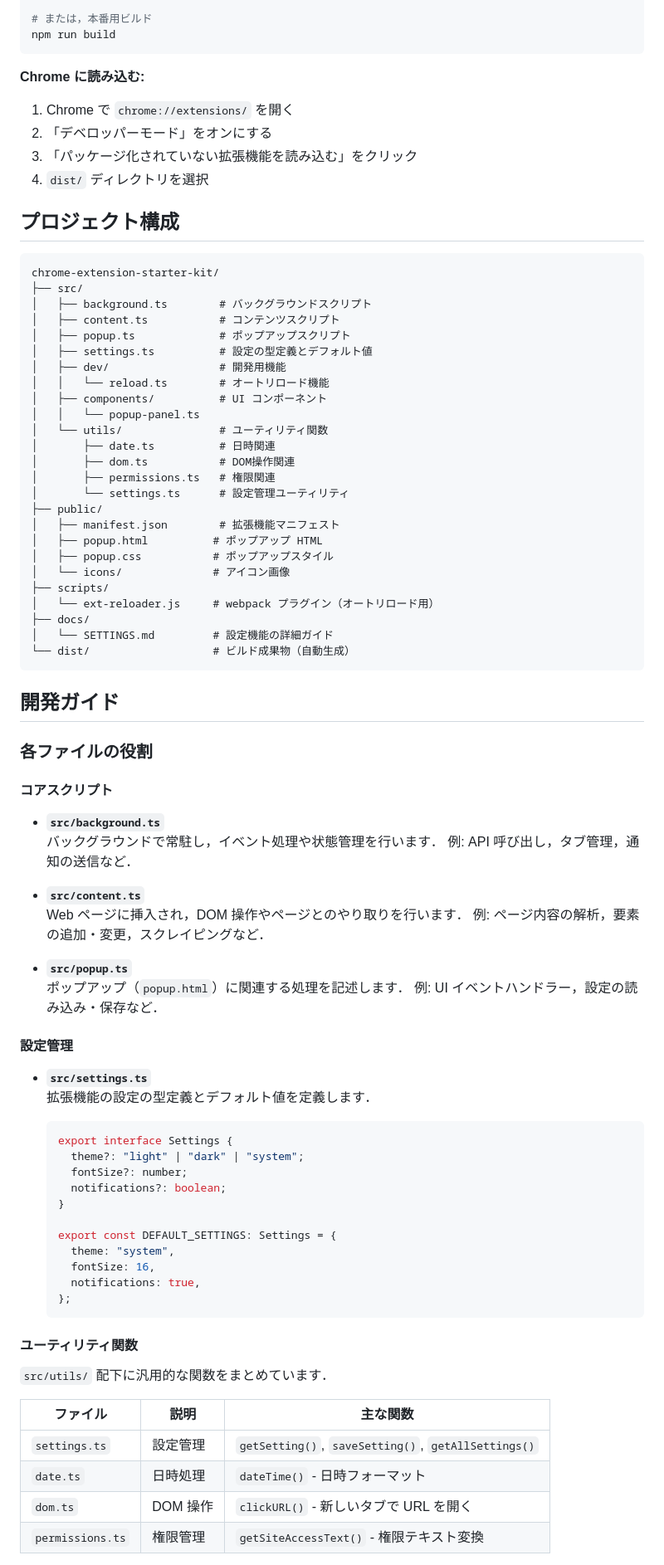
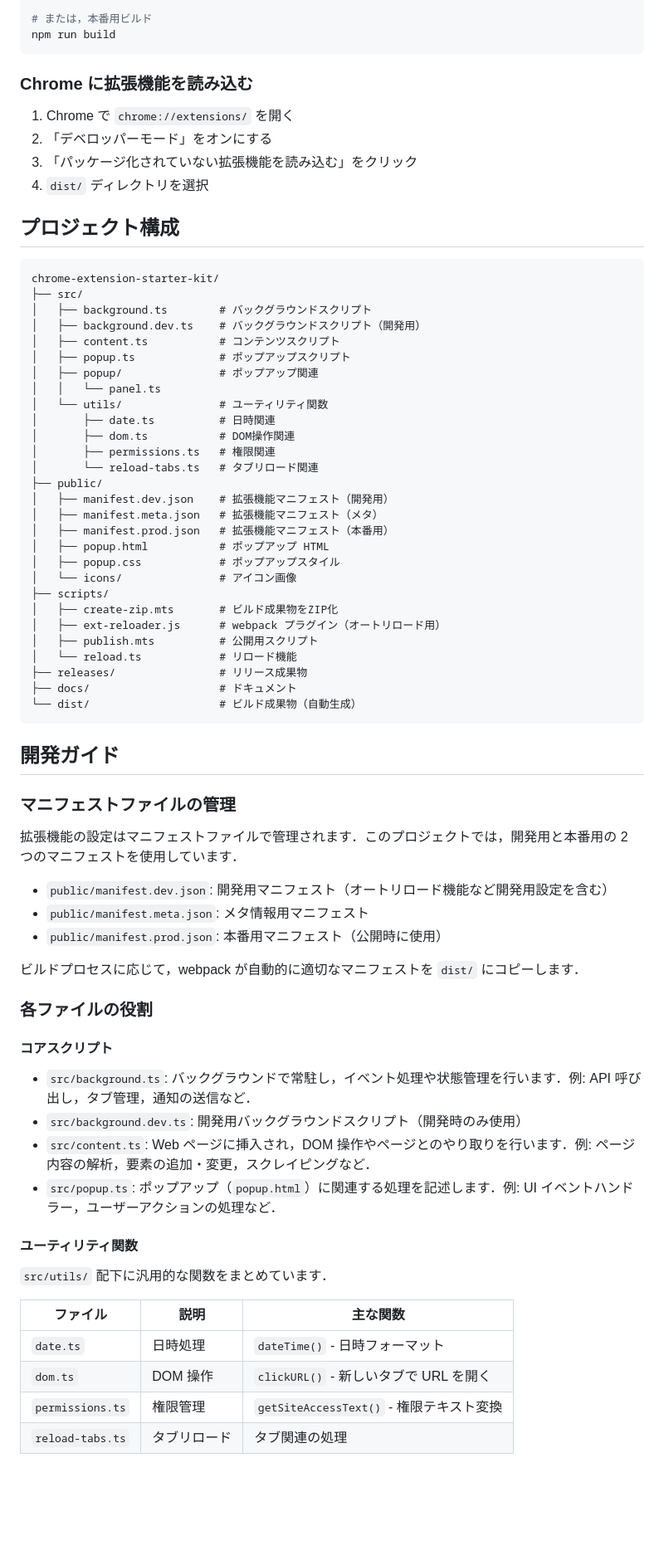
Before and after one commit to yhotamos/chrome-extension-starter-kit, a Markdown page: README.md, the part around one of its changes. Shown at 83% size. GitHub-like rendering; blank space fills up the shorter version.

Commit message:
docs: READMEの内容を整理

````diff
--- a/README.md
+++ b/README.md
@@ -33,7 +83,7 @@ npm run watch
 npm run build
 ```
 
-**Chrome に読み込む:**
+### Chrome に拡張機能を読み込む
 
 1. Chrome で `chrome://extensions/` を開く
 2. 「デベロッパーモード」をオンにする
@@ -46,75 +96,62 @@ npm run build
 chrome-extension-starter-kit/
 ├── src/
 │   ├── background.ts        # バックグラウンドスクリプト
+│   ├── background.dev.ts    # バックグラウンドスクリプト（開発用）
 │   ├── content.ts           # コンテンツスクリプト
 │   ├── popup.ts             # ポップアップスクリプト
-│   ├── settings.ts          # 設定の型定義とデフォルト値
-│   ├── dev/                 # 開発用機能
-│   │   └── reload.ts        # オートリロード機能
-│   ├── components/          # UI コンポーネント
-│   │   └── popup-panel.ts
+│   ├── popup/               # ポップアップ関連
+│   │   └── panel.ts
 │   └── utils/               # ユーティリティ関数
 │       ├── date.ts          # 日時関連
 │       ├── dom.ts           # DOM操作関連
 │       ├── permissions.ts   # 権限関連
-│       └── settings.ts      # 設定管理ユーティリティ
+│       └── reload-tabs.ts   # タブリロード関連
 ├── public/
-│   ├── manifest.json        # 拡張機能マニフェスト
-│   ├── popup.html          # ポップアップ HTML
-│   ├── popup.css           # ポップアップスタイル
-│   └── icons/              # アイコン画像
+│   ├── manifest.dev.json    # 拡張機能マニフェスト（開発用）
+│   ├── manifest.meta.json   # 拡張機能マニフェスト（メタ）
+│   ├── manifest.prod.json   # 拡張機能マニフェスト（本番用）
+│   ├── popup.html           # ポップアップ HTML
+│   ├── popup.css            # ポップアップスタイル
+│   └── icons/               # アイコン画像
 ├── scripts/
-│   └── ext-reloader.js     # webpack プラグイン（オートリロード用）
-├── docs/
-│   └── SETTINGS.md         # 設定機能の詳細ガイド
-└── dist/                   # ビルド成果物（自動生成）
+│   ├── create-zip.mts       # ビルド成果物をZIP化
+│   ├── ext-reloader.js      # webpack プラグイン（オートリロード用）
+│   ├── publish.mts          # 公開用スクリプト
+│   └── reload.ts            # リロード機能
+├── releases/                # リリース成果物
+├── docs/                    # ドキュメント
+└── dist/                    # ビルド成果物（自動生成）
 ```
 
 ## 開発ガイド
+
+### マニフェストファイルの管理
+
+拡張機能の設定はマニフェストファイルで管理されます．このプロジェクトでは，開発用と本番用の 2 つのマニフェストを使用しています．
+
+- `public/manifest.dev.json`: 開発用マニフェスト（オートリロード機能など開発用設定を含む）
+- `public/manifest.meta.json`: メタ情報用マニフェスト
+- `public/manifest.prod.json`: 本番用マニフェスト（公開時に使用）
+
+ビルドプロセスに応じて，webpack が自動的に適切なマニフェストを `dist/` にコピーします．
 
 ### 各ファイルの役割
 
 #### コアスクリプト
 
-- **`src/background.ts`**
-  バックグラウンドで常駐し，イベント処理や状態管理を行います．
-  例: API 呼び出し，タブ管理，通知の送信など．
-
-- **`src/content.ts`**
-  Web ページに挿入され，DOM 操作やページとのやり取りを行います．
-  例: ページ内容の解析，要素の追加・変更，スクレイピングなど．
-
-- **`src/popup.ts`**
-  ポップアップ（`popup.html`）に関連する処理を記述します．
-  例: UI イベントハンドラー，設定の読み込み・保存など．
-
-#### 設定管理
-
-- **`src/settings.ts`**
-  拡張機能の設定の型定義とデフォルト値を定義します．
-
-  ```typescript
-  export interface Settings {
-    theme?: "light" | "dark" | "system";
-    fontSize?: number;
-    notifications?: boolean;
-  }
-
-  export const DEFAULT_SETTINGS: Settings = {
-    theme: "system",
-    fontSize: 16,
-    notifications: true,
-  };
-  ```
+- `src/background.ts`: バックグラウンドで常駐し，イベント処理や状態管理を行います．例: API 呼び出し，タブ管理，通知の送信など．
+- `src/background.dev.ts`: 開発用バックグラウンドスクリプト（開発時のみ使用）
+- `src/content.ts`: Web ページに挿入され，DOM 操作やページとのやり取りを行います．例: ページ内容の解析，要素の追加・変更，スクレイピングなど．
+- `src/popup.ts`: ポップアップ（`popup.html`）に関連する処理を記述します．例: UI イベントハンドラー，ユーザーアクションの処理など．
 
 #### ユーティリティ関数
 
 `src/utils/` 配下に汎用的な関数をまとめています．
 
-| ファイル         | 説明     | 主な関数                                            |
-| ---------------- | -------- | --------------------------------------------------- |
-| `settings.ts`    | 設定管理 | `getSetting()`, `saveSetting()`, `getAllSettings()` |
-| `date.ts`        | 日時処理 | `dateTime()` - 日時フォーマット                     |
-| `dom.ts`         | DOM 操作 | `clickURL()` - 新しいタブで URL を開く              |
-| `permissions.ts` | 権限管理 | `getSiteAccessText()` - 権限テキスト変換            |
+| ファイル         | 説明         | 主な関数                                 |
+| ---------------- | ------------ | ---------------------------------------- |
+| `date.ts`        | 日時処理     | `dateTime()` - 日時フォーマット          |
+| `dom.ts`         | DOM 操作     | `clickURL()` - 新しいタブで URL を開く   |
+| `permissions.ts` | 権限管理     | `getSiteAccessText()` - 権限テキスト変換 |
+| `reload-tabs.ts` | タブリロード | タブ関連の処理                           |
 
````
Also changed, not shown: other parts of README.md (+73 -72 lines).
